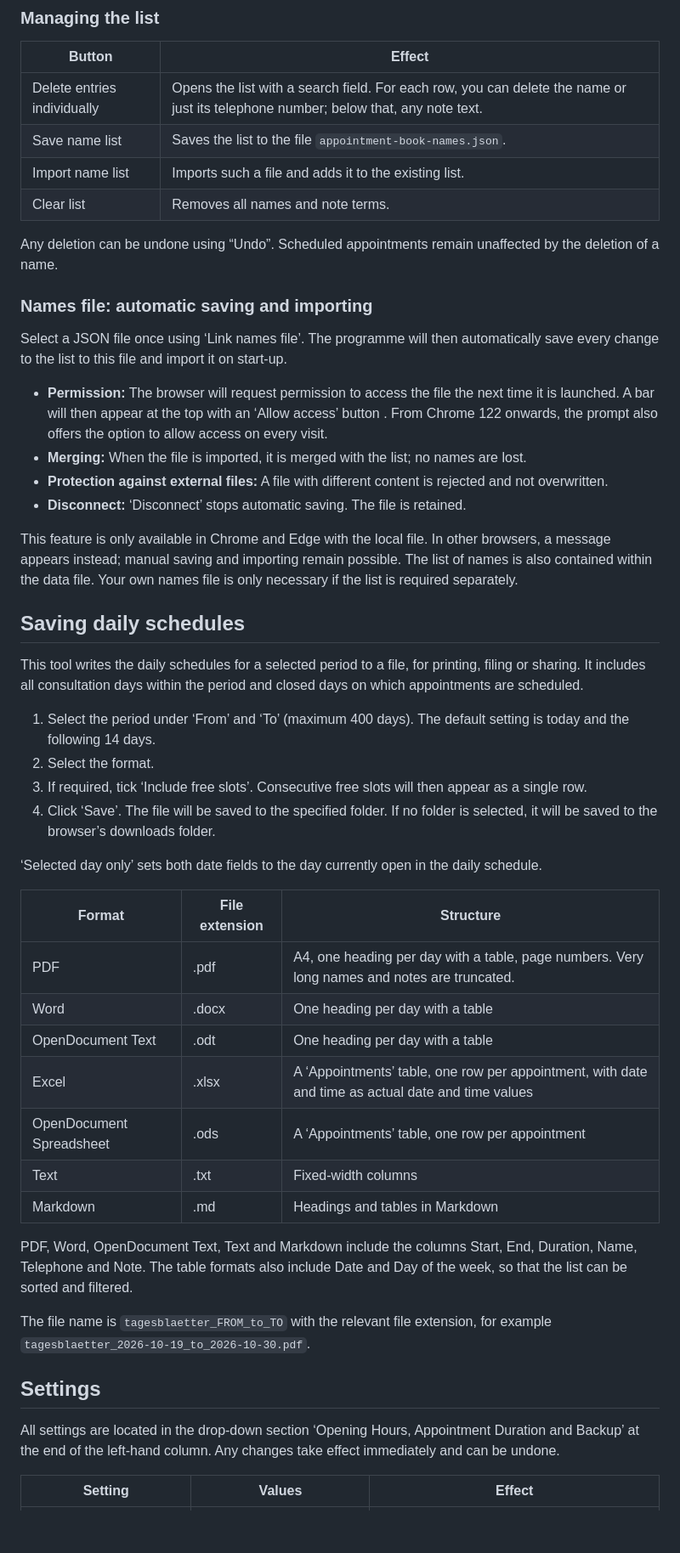
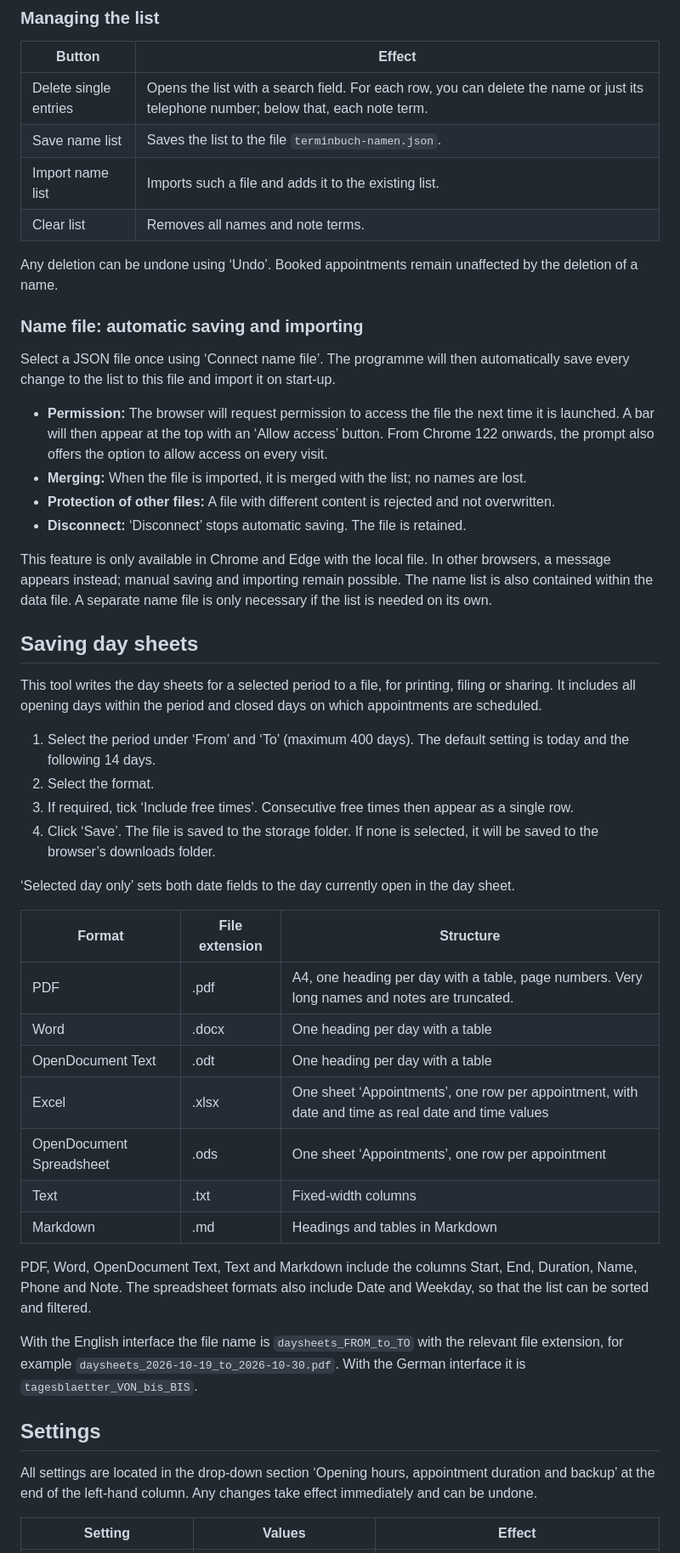
Before and after one commit to HeinzBundschuh/Terminbuch, a Markdown page: docs/description.md, the part around one of its changes. Shown at 85% size. GitHub-like rendering; blank space fills up the shorter version.

```diff
--- a/docs/description.md
+++ b/docs/description.md
@@ -229,52 +229,52 @@ The programme remembers the name, telephone number and note for each saved appoi
 
 | Button | Effect |
 | --- | --- |
-| Delete entries individually | Opens the list with a search field. For each row, you can delete the name or just its telephone number; below that, any note text. |
-| Save name list | Saves the list to the file `appointment-book-names.json`. |
+| Delete single entries | Opens the list with a search field. For each row, you can delete the name or just its telephone number; below that, each note term. |
+| Save name list | Saves the list to the file `terminbuch-namen.json`. |
 | Import name list | Imports such a file and adds it to the existing list. |
 | Clear list | Removes all names and note terms. |
 
-Any deletion can be undone using “Undo”. Scheduled appointments remain unaffected by the deletion of a name.
+Any deletion can be undone using ‘Undo’. Booked appointments remain unaffected by the deletion of a name.
 
-### Names file: automatic saving and importing
+### Name file: automatic saving and importing
 
-Select a JSON file once using ‘Link names file’. The programme will then automatically save every change to the list to this file and import it on start-up.
+Select a JSON file once using ‘Connect name file’. The programme will then automatically save every change to the list to this file and import it on start-up.
 
-- **Permission:** The browser will request permission to access the file the next time it is launched. A bar will then appear at the top with an ‘Allow access’ button . From Chrome 122 onwards, the prompt also offers the option to allow access on every visit.
+- **Permission:** The browser will request permission to access the file the next time it is launched. A bar will then appear at the top with an ‘Allow access’ button. From Chrome 122 onwards, the prompt also offers the option to allow access on every visit.
 - **Merging:** When the file is imported, it is merged with the list; no names are lost.
-- **Protection against external files:** A file with different content is rejected and not overwritten.
+- **Protection of other files:** A file with different content is rejected and not overwritten.
 - **Disconnect:** ‘Disconnect’ stops automatic saving. The file is retained.
 
-This feature is only available in Chrome and Edge with the local file. In other browsers, a message appears instead; manual saving and importing remain possible. The list of names is also contained within the data file. Your own names file is only necessary if the list is required separately.
+This feature is only available in Chrome and Edge with the local file. In other browsers, a message appears instead; manual saving and importing remain possible. The name list is also contained within the data file. A separate name file is only necessary if the list is needed on its own.
 
-## Saving daily schedules
+## Saving day sheets
 
-This tool writes the daily schedules for a selected period to a file, for printing, filing or sharing. It includes all consultation days within the period and closed days on which appointments are scheduled.
+This tool writes the day sheets for a selected period to a file, for printing, filing or sharing. It includes all opening days within the period and closed days on which appointments are scheduled.
 
 1. Select the period under ‘From’ and ‘To’ (maximum 400 days). The default setting is today and the following 14 days.
 2. Select the format.
-3. If required, tick ‘Include free slots’. Consecutive free slots will then appear as a single row.
-4. Click ‘Save’. The file will be saved to the specified folder. If no folder is selected, it will be saved to the browser’s downloads folder.
+3. If required, tick ‘Include free times’. Consecutive free times then appear as a single row.
+4. Click ‘Save’. The file is saved to the storage folder. If none is selected, it will be saved to the browser’s downloads folder.
 
-‘Selected day only’ sets both date fields to the day currently open in the daily schedule.
+‘Selected day only’ sets both date fields to the day currently open in the day sheet.
 
 | Format | File extension | Structure |
 | --- | --- | --- |
 | PDF | .pdf | A4, one heading per day with a table, page numbers. Very long names and notes are truncated. |
 | Word | .docx | One heading per day with a table |
 | OpenDocument Text | .odt | One heading per day with a table |
-| Excel | .xlsx | A ‘Appointments’ table, one row per appointment, with date and time as actual date and time values |
-| OpenDocument Spreadsheet | .ods | A ‘Appointments’ table, one row per appointment |
+| Excel | .xlsx | One sheet ‘Appointments’, one row per appointment, with date and time as real date and time values |
+| OpenDocument Spreadsheet | .ods | One sheet ‘Appointments’, one row per appointment |
 | Text | .txt | Fixed-width columns |
 | Markdown | .md | Headings and tables in Markdown |
 
-PDF, Word, OpenDocument Text, Text and Markdown include the columns Start, End, Duration, Name, Telephone and Note. The table formats also include Date and Day of the week, so that the list can be sorted and filtered.
+PDF, Word, OpenDocument Text, Text and Markdown include the columns Start, End, Duration, Name, Phone and Note. The spreadsheet formats also include Date and Weekday, so that the list can be sorted and filtered.
 
-The file name is `tagesblaetter_FROM_to_TO` with the relevant file extension, for example `tagesblaetter_2026-10-19_to_2026-10-30.pdf`.
+With the English interface the file name is `daysheets_FROM_to_TO` with the relevant file extension, for example `daysheets_2026-10-19_to_2026-10-30.pdf`. With the German interface it is `tagesblaetter_VON_bis_BIS`.
 
 ## Settings
 
-All settings are located in the drop-down section ‘Opening Hours, Appointment Duration and Backup’ at the end of the left-hand column. Any changes take effect immediately and can be undone.
+All settings are located in the drop-down section ‘Opening hours, appointment duration and backup’ at the end of the left-hand column. Any changes take effect immediately and can be undone.
 
 | Setting | Values | Effect |
 | --- | --- | --- |
```
Also changed, not shown: other parts of docs/description.md (+123 -123 lines).
